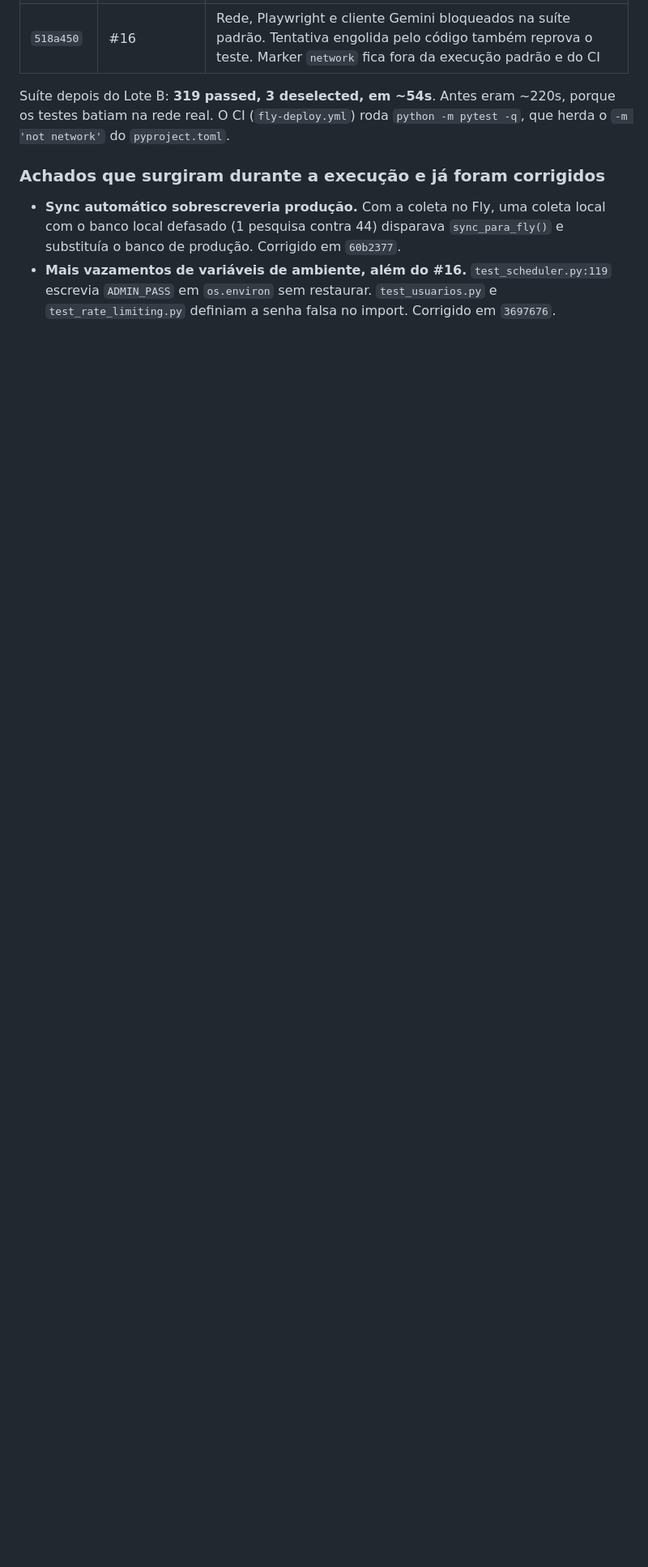
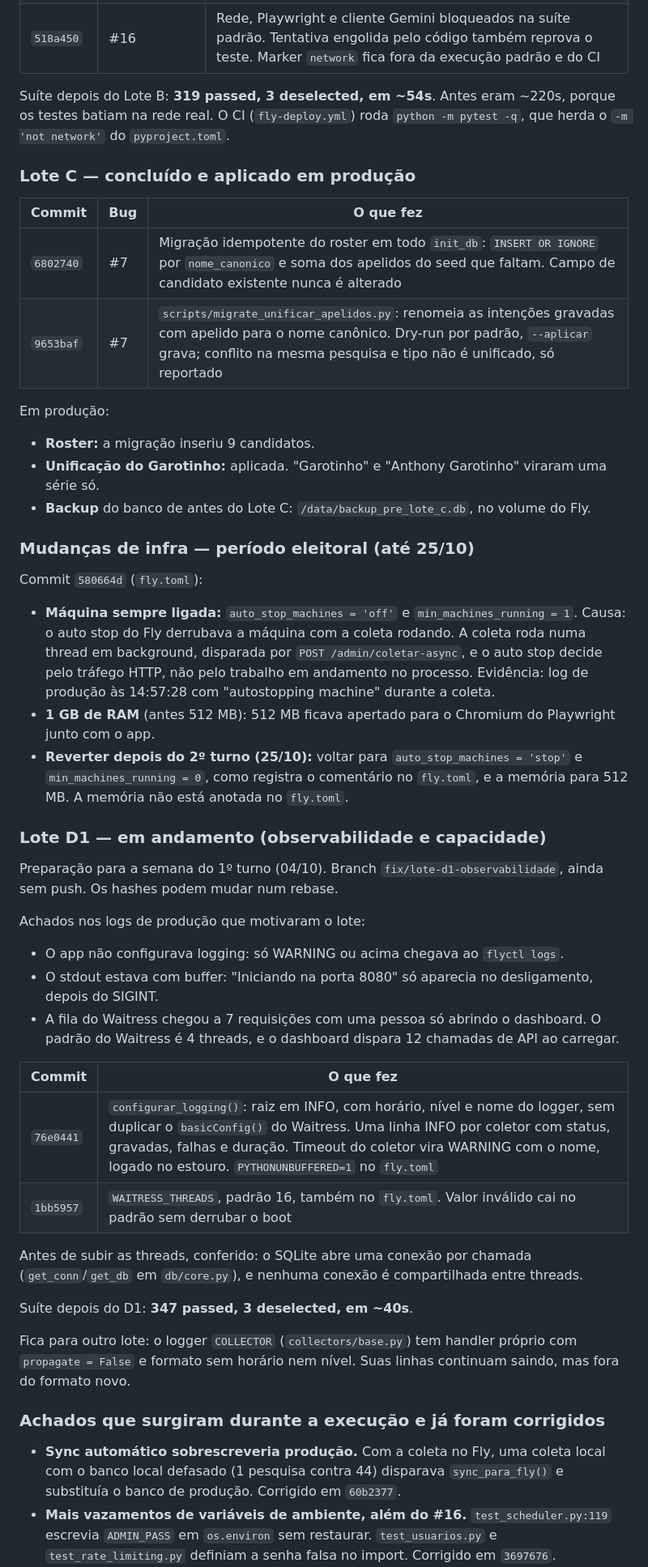
Before and after one commit to simoesleandro/Pulso-eleitoral, a Markdown page: docs/auditoria-2026-09.md, the part around one of its changes. Shown at 81% size. Drawn GitHub-style; blank space fills up the shorter version.

Commit message:
docs(auditoria): registra Lote C e mudanças de infra
- Lote C (#7): commits, 9 candidatos inseridos em produção, unificação do
  Garotinho aplicada e backup em /data/backup_pre_lote_c.db.
- Infra até 25/10: máquina sempre ligada (o auto stop derrubava a máquina
  com a coleta rodando, log de 14:57:28 com "autostopping machine") e 1 GB
  de RAM (512 MB apertado para o Playwright), com o que reverter depois.
- Lote D1 em andamento: logging, stdout sem buffer e threads do Waitress.

Co-Authored-By: Claude Opus 5.5 <noreply@anthropic.com>

```diff
--- a/docs/auditoria-2026-09.md
+++ b/docs/auditoria-2026-09.md
@@ -132,6 +132,69 @@ Suíte depois do Lote B: **319 passed, 3 deselected, em ~54s**. Antes eram
 ~220s, porque os testes batiam na rede real. O CI (`fly-deploy.yml`) roda
 `python -m pytest -q`, que herda o `-m 'not network'` do `pyproject.toml`.
 
+### Lote C — concluído e aplicado em produção
+
+| Commit | Bug | O que fez |
+|---|---|---|
+| `6802740` | #7 | Migração idempotente do roster em todo `init_db`: `INSERT OR IGNORE` por `nome_canonico` e soma dos apelidos do seed que faltam. Campo de candidato existente nunca é alterado |
+| `9653baf` | #7 | `scripts/migrate_unificar_apelidos.py`: renomeia as intenções gravadas com apelido para o nome canônico. Dry-run por padrão, `--aplicar` grava; conflito na mesma pesquisa e tipo não é unificado, só reportado |
+
+Em produção:
+
+- **Roster:** a migração inseriu 9 candidatos.
+- **Unificação do Garotinho:** aplicada. "Garotinho" e "Anthony Garotinho"
+  viraram uma série só.
+- **Backup** do banco de antes do Lote C: `/data/backup_pre_lote_c.db`, no
+  volume do Fly.
+
+### Mudanças de infra — período eleitoral (até 25/10)
+
+Commit `580664d` (`fly.toml`):
+
+- **Máquina sempre ligada:** `auto_stop_machines = 'off'` e
+  `min_machines_running = 1`. Causa: o auto stop do Fly derrubava a máquina
+  com a coleta rodando. A coleta roda numa thread em background, disparada
+  por `POST /admin/coletar-async`, e o auto stop decide pelo tráfego HTTP,
+  não pelo trabalho em andamento no processo. Evidência: log de produção
+  às 14:57:28 com "autostopping machine" durante a coleta.
+- **1 GB de RAM** (antes 512 MB): 512 MB ficava apertado para o Chromium do
+  Playwright junto com o app.
+- **Reverter depois do 2º turno (25/10):** voltar para
+  `auto_stop_machines = 'stop'` e `min_machines_running = 0`, como registra o
+  comentário no `fly.toml`, e a memória para 512 MB. A memória não está
+  anotada no `fly.toml`.
+
+### Lote D1 — em andamento (observabilidade e capacidade)
+
+Preparação para a semana do 1º turno (04/10). Branch
+`fix/lote-d1-observabilidade`, ainda sem push. Os hashes podem mudar num
+rebase.
+
+Achados nos logs de produção que motivaram o lote:
+
+- O app não configurava logging: só WARNING ou acima chegava ao
+  `flyctl logs`.
+- O stdout estava com buffer: "Iniciando na porta 8080" só aparecia no
+  desligamento, depois do SIGINT.
+- A fila do Waitress chegou a 7 requisições com uma pessoa só abrindo o
+  dashboard. O padrão do Waitress é 4 threads, e o dashboard dispara 12
+  chamadas de API ao carregar.
+
+| Commit | O que fez |
+|---|---|
+| `76e0441` | `configurar_logging()`: raiz em INFO, com horário, nível e nome do logger, sem duplicar o `basicConfig()` do Waitress. Uma linha INFO por coletor com status, gravadas, falhas e duração. Timeout do coletor vira WARNING com o nome, logado no estouro. `PYTHONUNBUFFERED=1` no `fly.toml` |
+| `1bb5957` | `WAITRESS_THREADS`, padrão 16, também no `fly.toml`. Valor inválido cai no padrão sem derrubar o boot |
+
+Antes de subir as threads, conferido: o SQLite abre uma conexão por
+chamada (`get_conn`/`get_db` em `db/core.py`), e nenhuma conexão é
+compartilhada entre threads.
+
+Suíte depois do D1: **347 passed, 3 deselected, em ~40s**.
+
+Fica para outro lote: o logger `COLLECTOR` (`collectors/base.py`) tem
+handler próprio com `propagate = False` e formato sem horário nem nível.
+Suas linhas continuam saindo, mas fora do formato novo.
+
 ### Achados que surgiram durante a execução e já foram corrigidos
 
 - **Sync automático sobrescreveria produção.** Com a coleta no Fly, uma
```
Also changed, not shown: other parts of docs/auditoria-2026-09.md (+6 -5 lines).
